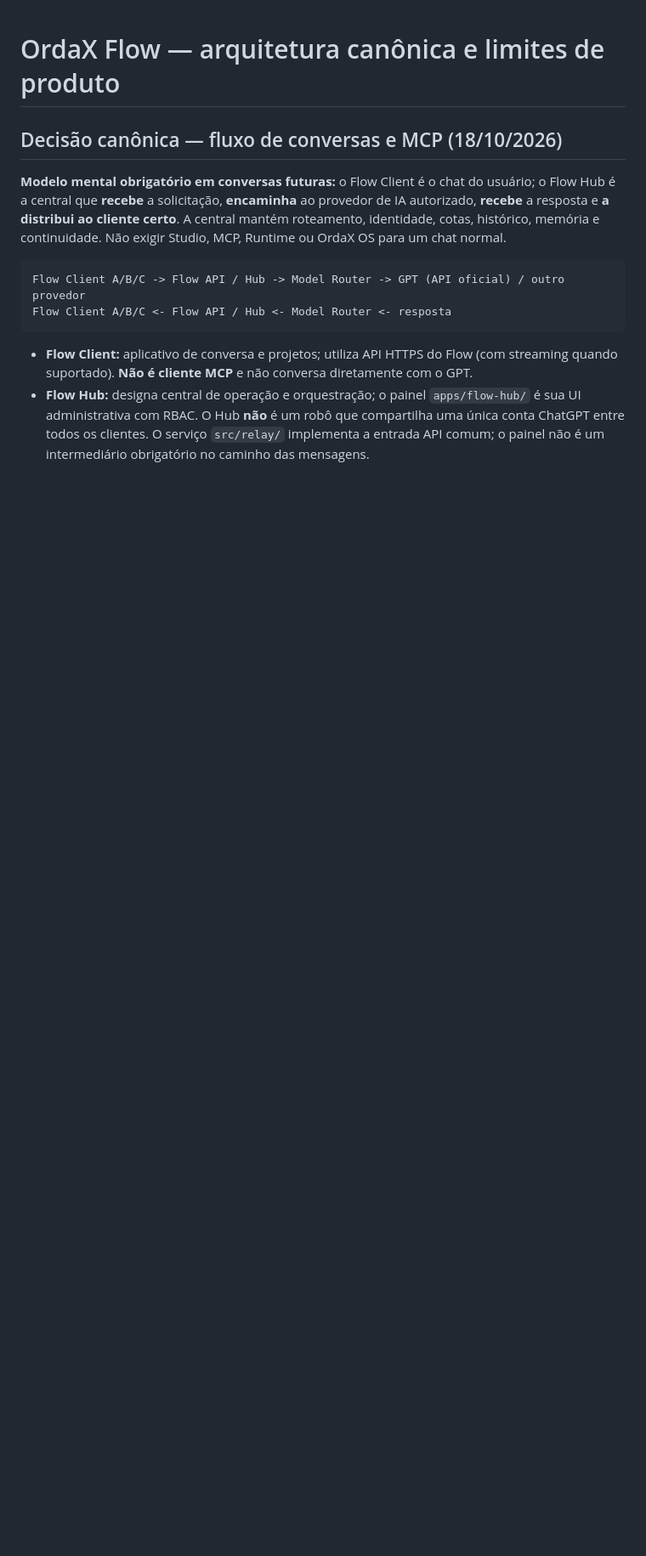
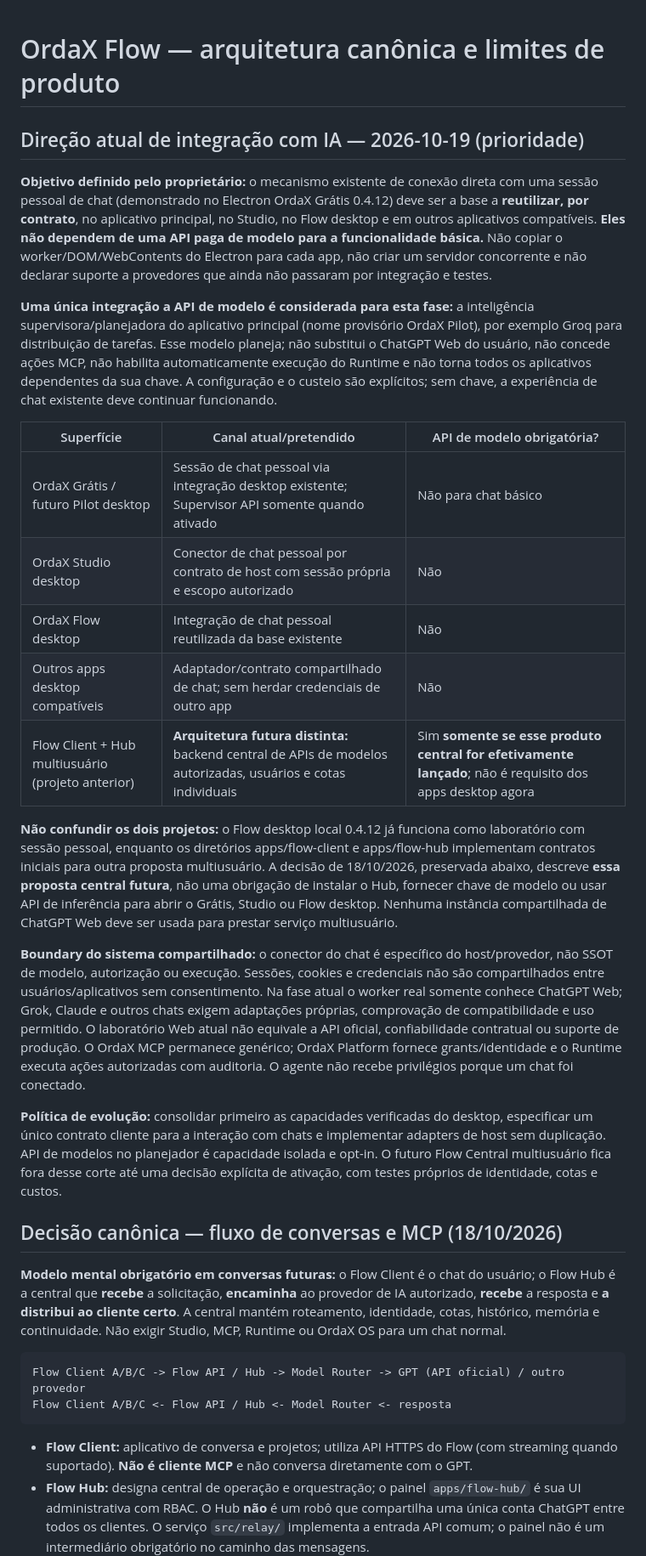
Before and after one commit to ordaxsystems/ordax-flow, a Markdown page: docs/FLOW-ARCHITECTURE.md, the part around one of its changes. Shown at 85% size. GitHub-like rendering; blank space fills up the shorter version.

Commit message:
docs(flow): clarify direct-chat-first apps and optional supervisor API

```diff
--- a/docs/FLOW-ARCHITECTURE.md
+++ b/docs/FLOW-ARCHITECTURE.md
@@ -1,4 +1,26 @@
 # OrdaX Flow — arquitetura canônica e limites de produto
+
+
+## Direção atual de integração com IA — 2026-10-19 (prioridade)
+
+**Objetivo definido pelo proprietário:** o mecanismo existente de conexão direta com uma sessão pessoal de chat (demonstrado no Electron OrdaX Grátis 0.4.12) deve ser a base a **reutilizar, por contrato**, no aplicativo principal, no Studio, no Flow desktop e em outros aplicativos compatíveis. **Eles não dependem de uma API paga de modelo para a funcionalidade básica.** Não copiar o worker/DOM/WebContents do Electron para cada app, não criar um servidor concorrente e não declarar suporte a provedores que ainda não passaram por integração e testes.
+
+**Uma única integração a API de modelo é considerada para esta fase:** a inteligência supervisora/planejadora do aplicativo principal (nome provisório OrdaX Pilot), por exemplo Groq para distribuição de tarefas. Esse modelo planeja; não substitui o ChatGPT Web do usuário, não concede ações MCP, não habilita automaticamente execução do Runtime e não torna todos os aplicativos dependentes da sua chave. A configuração e o custeio são explícitos; sem chave, a experiência de chat existente deve continuar funcionando.
+
+| Superfície | Canal atual/pretendido | API de modelo obrigatória? |
+| --- | --- | --- |
+| OrdaX Grátis / futuro Pilot desktop | Sessão de chat pessoal via integração desktop existente; Supervisor API somente quando ativado | Não para chat básico |
+| OrdaX Studio desktop | Conector de chat pessoal por contrato de host com sessão própria e escopo autorizado | Não |
+| OrdaX Flow desktop | Integração de chat pessoal reutilizada da base existente | Não |
+| Outros apps desktop compatíveis | Adaptador/contrato compartilhado de chat; sem herdar credenciais de outro app | Não |
+| Flow Client + Hub multiusuário (projeto anterior) | **Arquitetura futura distinta:** backend central de APIs de modelos autorizadas, usuários e cotas individuais | Sim **somente se esse produto central for efetivamente lançado**; não é requisito dos apps desktop agora |
+
+**Não confundir os dois projetos:** o Flow desktop local 0.4.12 já funciona como laboratório com sessão pessoal, enquanto os diretórios apps/flow-client e apps/flow-hub implementam contratos iniciais para outra proposta multiusuário. A decisão de 18/10/2026, preservada abaixo, descreve **essa proposta central futura**, não uma obrigação de instalar o Hub, fornecer chave de modelo ou usar API de inferência para abrir o Grátis, Studio ou Flow desktop. Nenhuma instância compartilhada de ChatGPT Web deve ser usada para prestar serviço multiusuário.
+
+**Boundary do sistema compartilhado:** o conector do chat é específico do host/provedor, não SSOT de modelo, autorização ou execução. Sessões, cookies e credenciais não são compartilhados entre usuários/aplicativos sem consentimento. Na fase atual o worker real somente conhece ChatGPT Web; Grok, Claude e outros chats exigem adaptações próprias, comprovação de compatibilidade e uso permitido. O laboratório Web atual não equivale a API oficial, confiabilidade contratual ou suporte de produção. O OrdaX MCP permanece genérico; OrdaX Platform fornece grants/identidade e o Runtime executa ações autorizadas com auditoria. O agente não recebe privilégios porque um chat foi conectado.
+
+**Política de evolução:** consolidar primeiro as capacidades verificadas do desktop, especificar um único contrato cliente para a interação com chats e implementar adapters de host sem duplicação. API de modelos no planejador é capacidade isolada e opt-in. O futuro Flow Central multiusuário fica fora desse corte até uma decisão explícita de ativação, com testes próprios de identidade, cotas e custos.
+
 
 ## Decisão canônica — fluxo de conversas e MCP (18/10/2026)
 
```
Also changed, not shown: other parts of docs/FLOW-ARCHITECTURE.md (+2 -2 lines).
